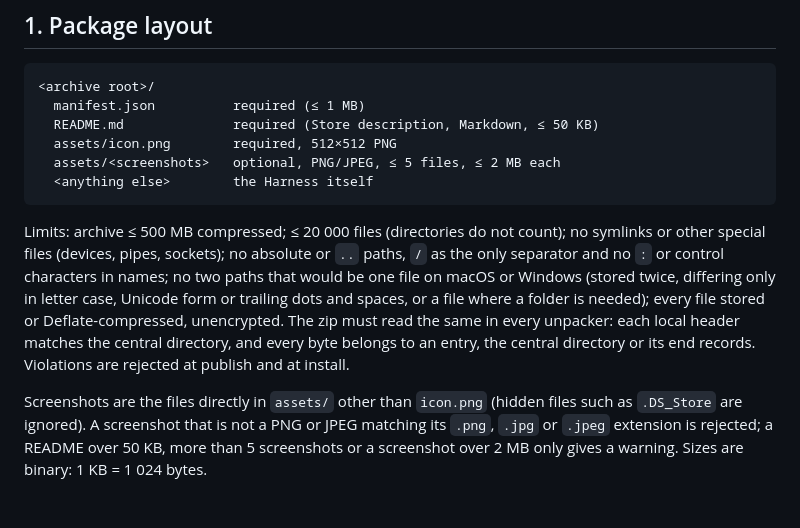
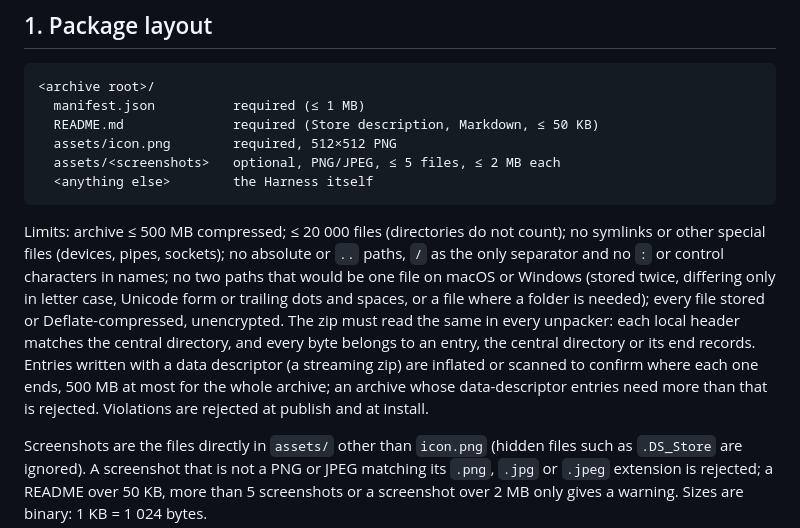
Before and after one commit to PowerUp-ToolBox/PowerUp-Harness-Store, a Markdown page: docs/tech/manifest-spec.md, the part around the change. Rendered like a GitHub page; blank space fills up the shorter version.

Commit message:
Sync spec P0-01 (bug #113) with what was built
The #113 fix bounds the work ArchiveSource.open() does to confirm
data-descriptor entries, which the spec and the Manifest spec did not
describe.

- Spec P0-01: Sources now says opening reads data-descriptor content;
  a new decision states the bound (overlap pass before inflation, one
  500 MB budget for inflation and stored-entry scans, the per-entry
  headroom, failing pushes charged, early stop on trailing junk, no
  confirmation of an archive its listing already rejects) and the
  deviation from the ticket (archive_invalid.inconsistent past the
  budget, not archive_too_large, and no new code). Rule order notes
  the open-time step, archive_invalid joins the problem code list,
  and Testing Decisions names the regression and budget tests.
- manifest-spec.md: the limits state that data-descriptor entries are
  confirmed within 500 MB per archive and that an archive needing
  more is rejected, a new publisher-visible rule.

Refs #113

Co-Authored-By: Claude Opus 5.5 <noreply@anthropic.com>

````diff
--- a/docs/tech/manifest-spec.md
+++ b/docs/tech/manifest-spec.md
@@ -13,7 +13,7 @@ The **Manifest** is `manifest.json` at the root of a **Harness Package** (a zip
   <anything else>        the Harness itself
 ```
 
-Limits: archive ≤ 500 MB compressed; ≤ 20 000 files (directories do not count); no symlinks or other special files (devices, pipes, sockets); no absolute or `..` paths, `/` as the only separator and no `:` or control characters in names; no two paths that would be one file on macOS or Windows (stored twice, differing only in letter case, Unicode form or trailing dots and spaces, or a file where a folder is needed); every file stored or Deflate-compressed, unencrypted. The zip must read the same in every unpacker: each local header matches the central directory, and every byte belongs to an entry, the central directory or its end records. Violations are rejected at publish and at install.
+Limits: archive ≤ 500 MB compressed; ≤ 20 000 files (directories do not count); no symlinks or other special files (devices, pipes, sockets); no absolute or `..` paths, `/` as the only separator and no `:` or control characters in names; no two paths that would be one file on macOS or Windows (stored twice, differing only in letter case, Unicode form or trailing dots and spaces, or a file where a folder is needed); every file stored or Deflate-compressed, unencrypted. The zip must read the same in every unpacker: each local header matches the central directory, and every byte belongs to an entry, the central directory or its end records. Entries written with a data descriptor (a streaming zip) are inflated or scanned to confirm where each one ends, 500 MB at most for the whole archive; an archive whose data-descriptor entries need more than that is rejected. Violations are rejected at publish and at install.
 
 Screenshots are the files directly in `assets/` other than `icon.png` (hidden files such as `.DS_Store` are ignored). A screenshot that is not a PNG or JPEG matching its `.png`, `.jpg` or `.jpeg` extension is rejected; a README over 50 KB, more than 5 screenshots or a screenshot over 2 MB only gives a warning. Sizes are binary: 1 KB = 1 024 bytes.
 
````
Also changed, not shown: 1 other file.
